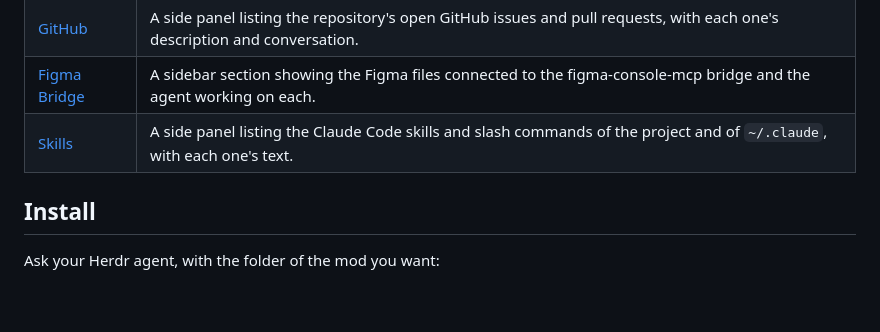
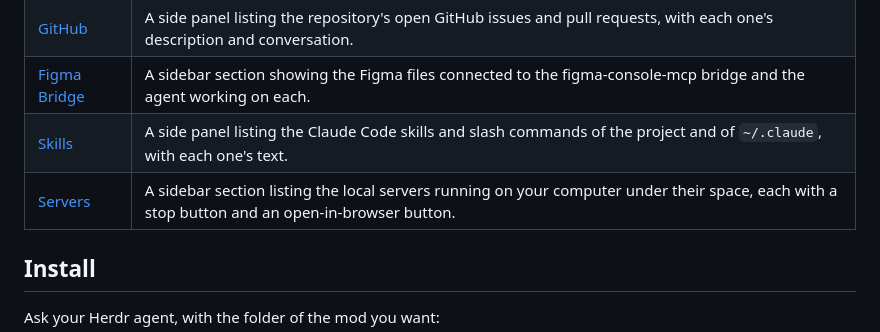
Before and after one commit to cris-achiardi/herdr-mods, a Markdown page: README.md, the part around the change. GitHub-like rendering; blank space fills up the shorter version.

```diff
--- a/README.md
+++ b/README.md
@@ -8,6 +8,7 @@ Mods for the [Herdr](https://herdr.dev) desktop app. Each mod lives in its own f
 | [GitHub](github/) | A side panel listing the repository's open GitHub issues and pull requests, with each one's description and conversation. |
 | [Figma Bridge](figma-bridge/) | A sidebar section showing the Figma files connected to the figma-console-mcp bridge and the agent working on each. |
 | [Skills](skills/) | A side panel listing the Claude Code skills and slash commands of the project and of `~/.claude`, with each one's text. |
+| [Servers](servers/) | A sidebar section listing the local servers running on your computer under their space, each with a stop button and an open-in-browser button. |
 
 ## Install
 
```
Also changed, not shown: servers/README.md (added, +57 -0 lines), servers/RECIPE.md (added, +79 -0 lines), servers/preview.png (added), 9 other files.
